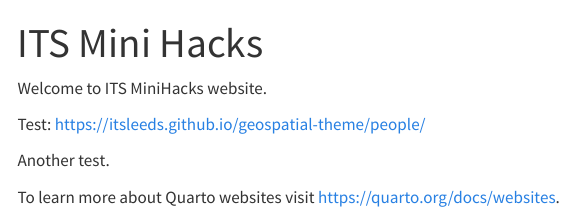
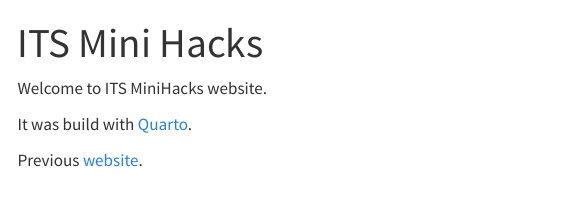
Before and after one commit to ITSLeeds/minihacks, a Quarto document (index.qmd): the page in a window 1100 px wide, from its top. Rendered offline with R 4.5, knitr and Pandoc in place of Quarto, with nearby package versions; menus at the side of the page are left out.

Commit message:
Another update

```diff
--- a/index.qmd
+++ b/index.qmd
@@ -4,8 +4,8 @@ title: "ITS Mini Hacks"
 
 Welcome to ITS MiniHacks website.
 
-Test: https://itsleeds.github.io/geospatial-theme/people/
 
-Another test.
 
-To learn more about Quarto websites visit <https://quarto.org/docs/websites>.
+It was build with [Quarto](https://quarto.org/docs/websites).
+
+Previous [website](https://itsleeds.github.io/geospatial-theme/people/).
```
